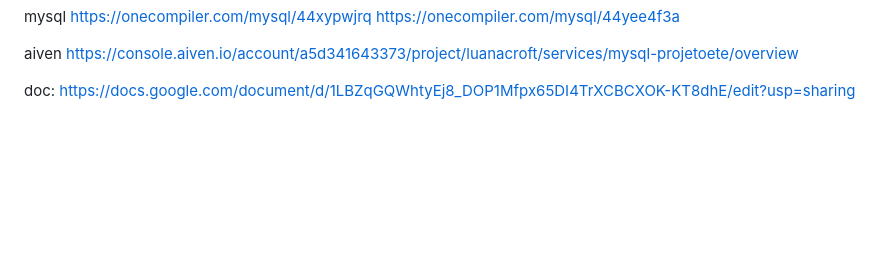
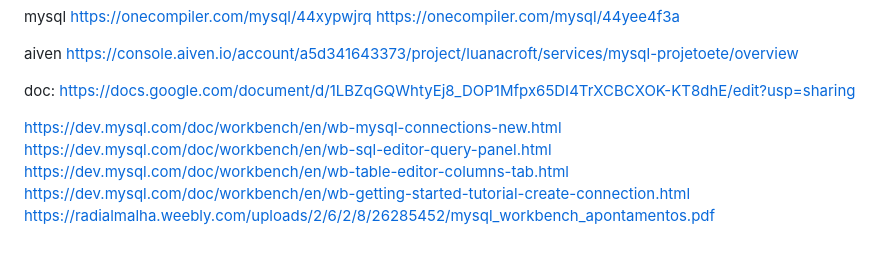
Before and after one commit to luanaCristina/aulasETE, a Markdown page: ETE/administracao-bancos-de-dados/README.md, the part around the change. GitHub-like rendering; blank space fills up the shorter version.

Commit message:
adicinoando os links do mysql

```diff
--- a/ETE/administracao-bancos-de-dados/README.md
+++ b/ETE/administracao-bancos-de-dados/README.md
@@ -2181,3 +2181,9 @@ aiven
 https://console.aiven.io/account/a5d341643373/project/luanacroft/services/mysql-projetoete/overview
 
 doc: https://docs.google.com/document/d/1LBZqGQWhtyEj8_DOP1Mfpx65DI4TrXCBCXOK-KT8dhE/edit?usp=sharing
+
+https://dev.mysql.com/doc/workbench/en/wb-mysql-connections-new.html
+https://dev.mysql.com/doc/workbench/en/wb-sql-editor-query-panel.html
+https://dev.mysql.com/doc/workbench/en/wb-table-editor-columns-tab.html
+https://dev.mysql.com/doc/workbench/en/wb-getting-started-tutorial-create-connection.html
+https://radialmalha.weebly.com/uploads/2/6/2/8/26285452/mysql_workbench_apontamentos.pdf
```
